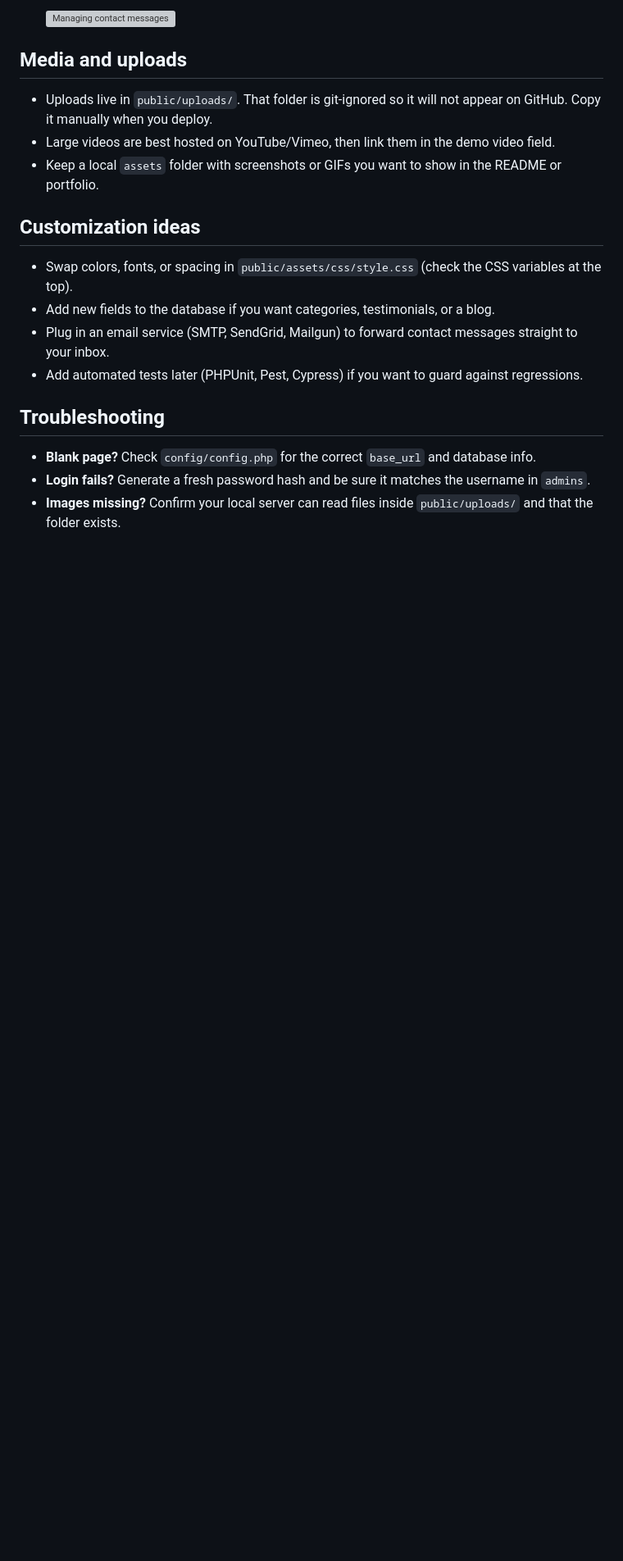
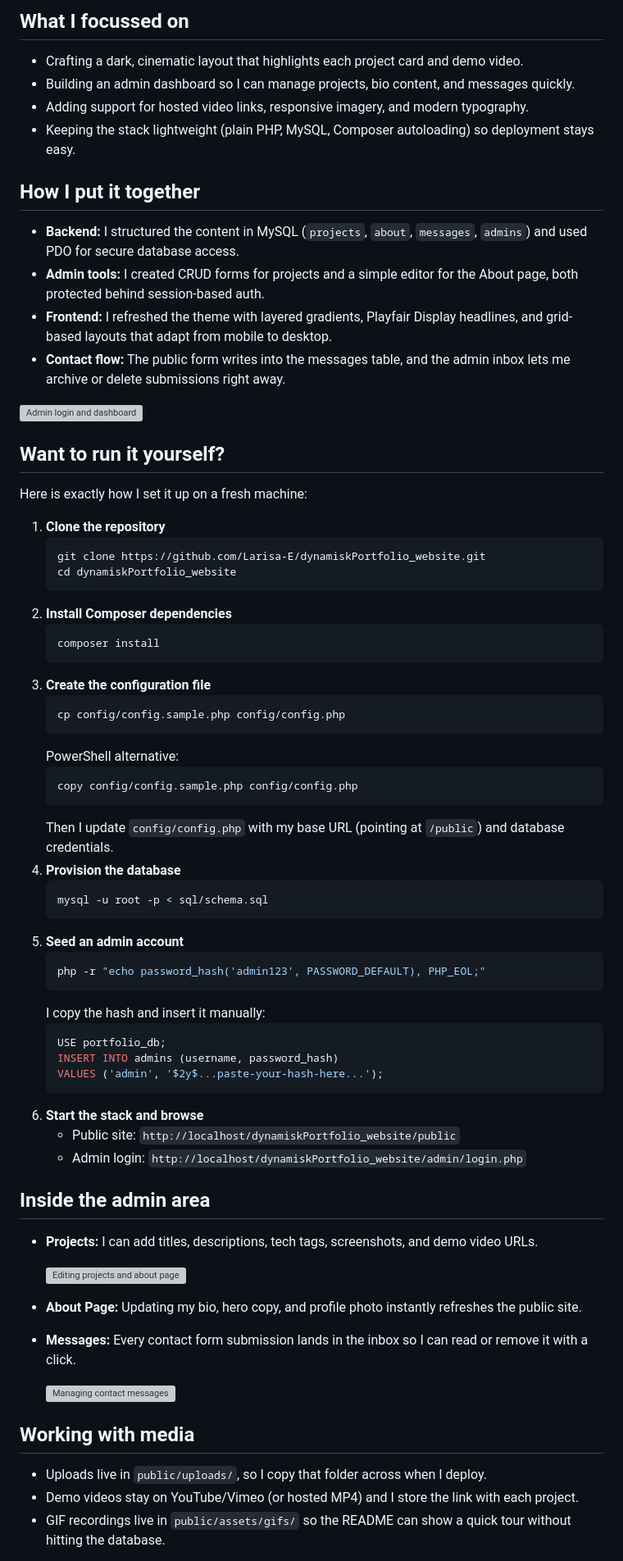
Before and after one commit to Larisa-E/dynamiskPortfolio_website, a Markdown page: README.md, the part around one of its changes. Shown at 82% size. Drawn GitHub-style; blank space fills up the shorter version; grey boxes are pictures that could not be loaded.

Commit message:
docs: personalize project story

````diff
--- a/README.md
+++ b/README.md
@@ -65,18 +26,68 @@ This project is a friendly PHP site that lets you show your work, describe who y
 
-	![Managing contact messages](public/assets/gifs/mess.gif "Message inbox view and delete flow")
+## What I focussed on
+- Crafting a dark, cinematic layout that highlights each project card and demo video.
+- Building an admin dashboard so I can manage projects, bio content, and messages quickly.
+- Adding support for hosted video links, responsive imagery, and modern typography.
+- Keeping the stack lightweight (plain PHP, MySQL, Composer autoloading) so deployment stays easy.
 
-## Media and uploads
-- Uploads live in `public/uploads/`. That folder is git-ignored so it will not appear on GitHub. Copy it manually when you deploy.
-- Large videos are best hosted on YouTube/Vimeo, then link them in the demo video field.
-- Keep a local `assets` folder with screenshots or GIFs you want to show in the README or portfolio.
+## How I put it together
+- **Backend:** I structured the content in MySQL (`projects`, `about`, `messages`, `admins`) and used PDO for secure database access.
+- **Admin tools:** I created CRUD forms for projects and a simple editor for the About page, both protected behind session-based auth.
+- **Frontend:** I refreshed the theme with layered gradients, Playfair Display headlines, and grid-based layouts that adapt from mobile to desktop.
+- **Contact flow:** The public form writes into the messages table, and the admin inbox lets me archive or delete submissions right away.
 
-## Customization ideas
-- Swap colors, fonts, or spacing in `public/assets/css/style.css` (check the CSS variables at the top).
-- Add new fields to the database if you want categories, testimonials, or a blog.
-- Plug in an email service (SMTP, SendGrid, Mailgun) to forward contact messages straight to your inbox.
-- Add automated tests later (PHPUnit, Pest, Cypress) if you want to guard against regressions.
+![Admin login and dashboard](public/assets/gifs/admin.gif "Login and dashboard overview")
 
-## Troubleshooting
-- **Blank page?** Check `config/config.php` for the correct `base_url` and database info.
-- **Login fails?** Generate a fresh password hash and be sure it matches the username in `admins`.
-- **Images missing?** Confirm your local server can read files inside `public/uploads/` and that the folder exists.
+## Want to run it yourself?
+Here is exactly how I set it up on a fresh machine:
+
+1. **Clone the repository**
+   ```bash
+   git clone https://github.com/Larisa-E/dynamiskPortfolio_website.git
+   cd dynamiskPortfolio_website
+   ```
+2. **Install Composer dependencies**
+   ```bash
+   composer install
+   ```
+3. **Create the configuration file**
+   ```bash
+   cp config/config.sample.php config/config.php
+   ```
+   PowerShell alternative:
+   ```powershell
+   copy config/config.sample.php config/config.php
+   ```
+   Then I update `config/config.php` with my base URL (pointing at `/public`) and database credentials.
+4. **Provision the database**
+   ```bash
+   mysql -u root -p < sql/schema.sql
+   ```
+5. **Seed an admin account**
+   ```bash
+   php -r "echo password_hash('admin123', PASSWORD_DEFAULT), PHP_EOL;"
+   ```
+   I copy the hash and insert it manually:
+   ```sql
+   USE portfolio_db;
+   INSERT INTO admins (username, password_hash)
+   VALUES ('admin', '$2y$...paste-your-hash-here...');
+   ```
+6. **Start the stack and browse**
+   - Public site: `http://localhost/dynamiskPortfolio_website/public`
+   - Admin login: `http://localhost/dynamiskPortfolio_website/admin/login.php`
+
+## Inside the admin area
+- **Projects:** I can add titles, descriptions, tech tags, screenshots, and demo video URLs.
+
+  ![Editing projects and about page](public/assets/gifs/admin_edit.gif "Project CRUD and About editor demo")
+- **About Page:** Updating my bio, hero copy, and profile photo instantly refreshes the public site.
+- **Messages:** Every contact form submission lands in the inbox so I can read or remove it with a click.
+
+  ![Managing contact messages](public/assets/gifs/mess.gif "Message inbox view and delete flow")
+
+## Working with media
+- Uploads live in `public/uploads/`, so I copy that folder across when I deploy.
+- Demo videos stay on YouTube/Vimeo (or hosted MP4) and I store the link with each project.
+- GIF recordings live in `public/assets/gifs/` so the README can show a quick tour without hitting the database.
+
````
Also changed, not shown: other parts of README.md (+22 -59 lines).
